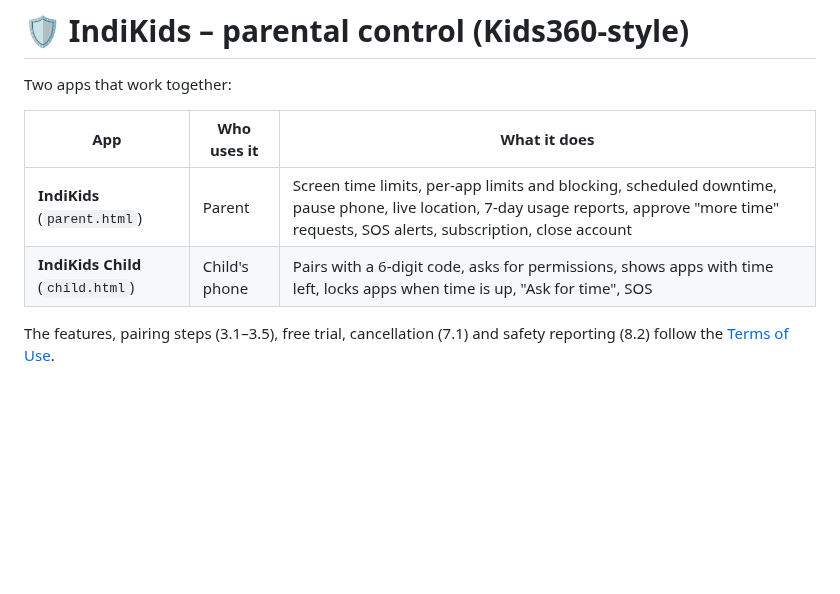
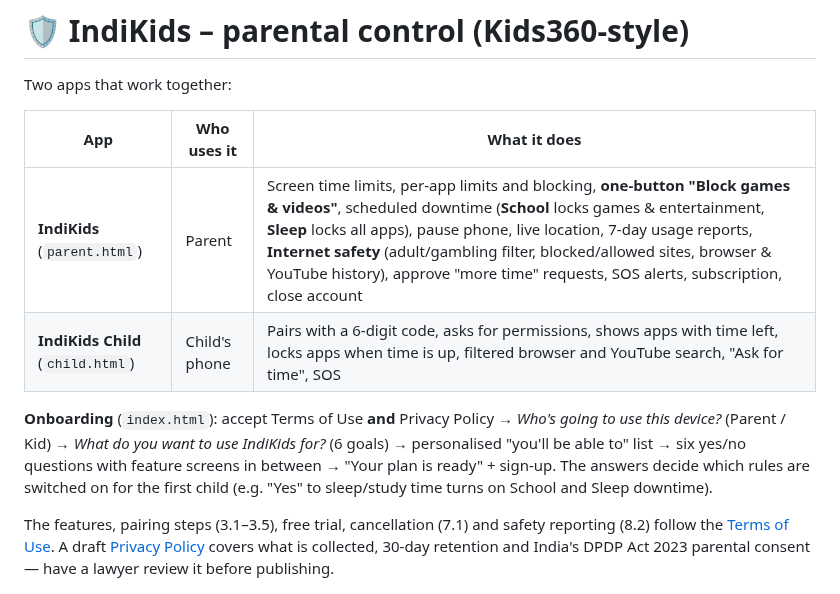
Before and after one commit to RAVINDRAJSR1/AIOPS_RK, a Markdown page: indikids/README.md, the part around one of its changes. Rendered like a GitHub page; blank space fills up the shorter version.

```diff
--- a/indikids/README.md
+++ b/indikids/README.md
@@ -4,10 +4,15 @@ Two apps that work together:
 
 | App | Who uses it | What it does |
 |---|---|---|
-| **IndiKids** (`parent.html`) | Parent | Screen time limits, per-app limits and blocking, scheduled downtime, pause phone, live location, 7-day usage reports, approve "more time" requests, SOS alerts, subscription, close account |
-| **IndiKids Child** (`child.html`) | Child's phone | Pairs with a 6-digit code, asks for permissions, shows apps with time left, locks apps when time is up, "Ask for time", SOS |
+| **IndiKids** (`parent.html`) | Parent | Screen time limits, per-app limits and blocking, **one-button "Block games & videos"**, scheduled downtime (**School** locks games & entertainment, **Sleep** locks all apps), pause phone, live location, 7-day usage reports, **Internet safety** (adult/gambling filter, blocked/allowed sites, browser & YouTube history), approve "more time" requests, SOS alerts, subscription, close account |
+| **IndiKids Child** (`child.html`) | Child's phone | Pairs with a 6-digit code, asks for permissions, shows apps with time left, locks apps when time is up, filtered browser and YouTube search, "Ask for time", SOS |
+
+**Onboarding** (`index.html`): accept Terms of Use **and** Privacy Policy → *Who's going to use this device?* (Parent / Kid) →
+*What do you want to use IndiKids for?* (6 goals) → personalised "you'll be able to" list → six yes/no questions with feature screens in between →
+"Your plan is ready" + sign-up. The answers decide which rules are switched on for the first child (e.g. "Yes" to sleep/study time turns on School and Sleep downtime).
 
 The features, pairing steps (3.1–3.5), free trial, cancellation (7.1) and safety reporting (8.2) follow the [Terms of Use](public/terms.html).
+A draft [Privacy Policy](public/privacy.html) covers what is collected, 30-day retention and India's DPDP Act 2023 parental consent — have a lawyer review it before publishing.
 
 ![Demo with both phones](docs/demo-hub.png)
 
```
Also changed, not shown: other parts of indikids/README.md (+16 -8 lines), indikids/docs/onboarding.png (added), 14 other files.
